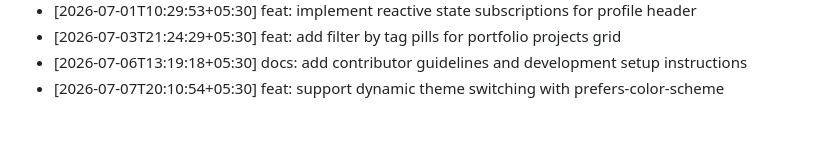
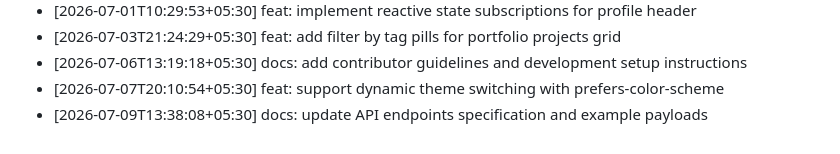
Before and after one commit to ThevinuGunawardena/ThevinuGunawardena, a Markdown page: docs/activity.md, the part around the change. GitHub-like rendering.

Commit message:
docs: update API endpoints specification and example payloads

```diff
--- a/docs/activity.md
+++ b/docs/activity.md
@@ -696,3 +696,4 @@
 - [2026-07-03T21:24:29+05:30] feat: add filter by tag pills for portfolio projects grid
 - [2026-07-06T13:19:18+05:30] docs: add contributor guidelines and development setup instructions
 - [2026-07-07T20:10:54+05:30] feat: support dynamic theme switching with prefers-color-scheme
+- [2026-07-09T13:38:08+05:30] docs: update API endpoints specification and example payloads
```
